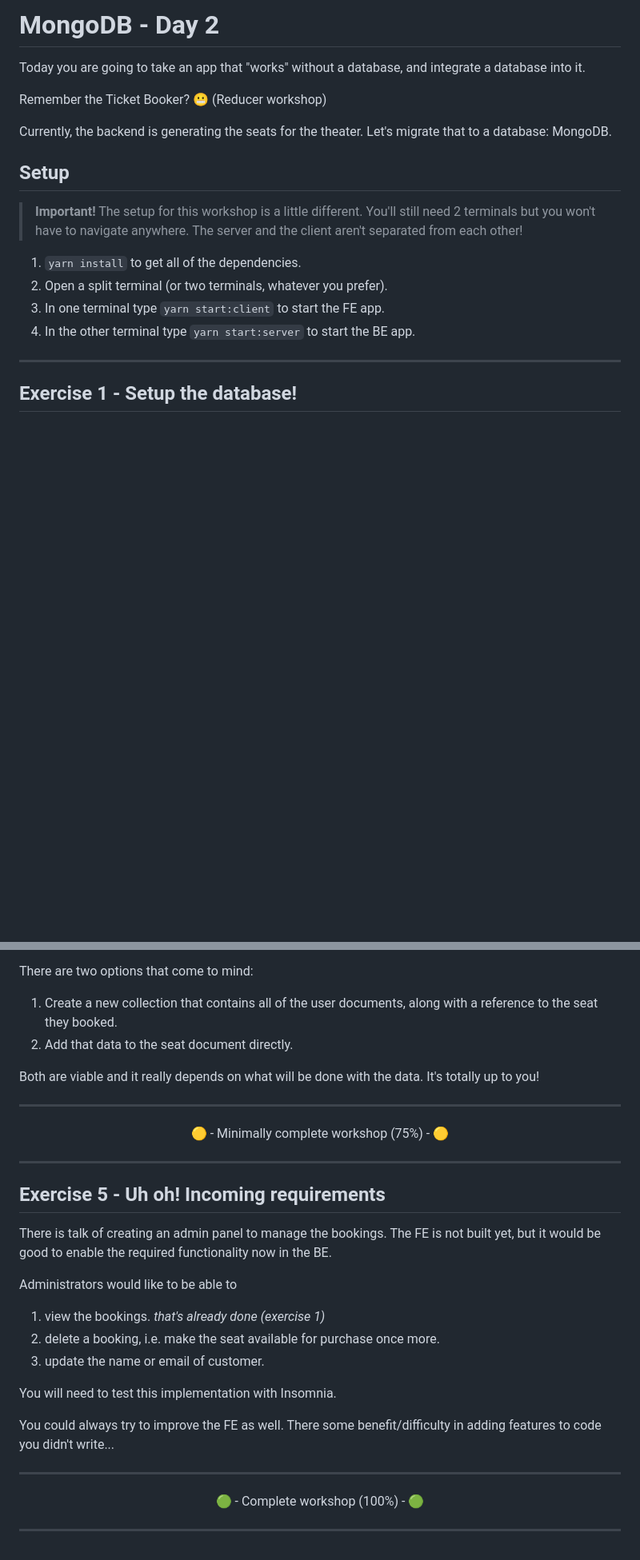
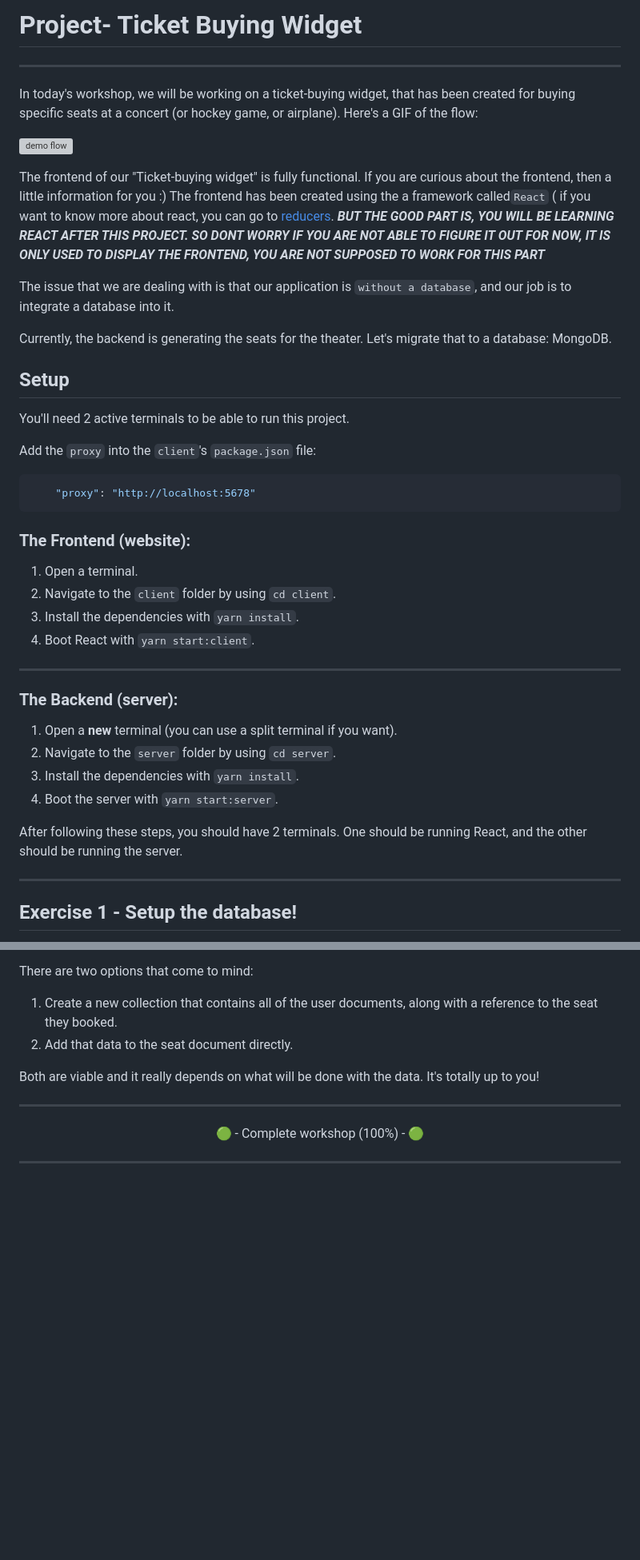
Before and after one commit to farrell-dan/concordia-mongodb-P2, a Markdown page: README.md, 2 parts joined by grey strips. Shown at 80% size. Drawn GitHub-style; blank space fills up the shorter version; grey boxes are pictures that could not be loaded.

````diff
--- a/README.md
+++ b/README.md
@@ -1,19 +1,45 @@
-# MongoDB - Day 2
+# Project- Ticket Buying Widget
 
-Today you are going to take an app that "works" without a database, and integrate a database into it.
+---
 
-Remember the Ticket Booker? 😬 (Reducer workshop)
+In today's workshop, we will be working on a ticket-buying widget, that has been created for buying specific seats at a concert (or hockey game, or airplane). Here's a GIF of the flow:
+
+![demo flow](./lecture/assets/demo.gif)
+
+The frontend of our "Ticket-buying widget" is fully functional. If you are curious about the frontend, then a little information for you :) The frontend has been created using the a framework called`React` ( if you want to know more about react, you can go to [reducers](https://react.dev/).
+_**BUT THE GOOD PART IS, YOU WILL BE LEARNING REACT AFTER THIS PROJECT. SO DONT WORRY IF YOU ARE NOT ABLE TO FIGURE IT OUT
+FOR NOW, IT IS ONLY USED TO DISPLAY THE FRONTEND, YOU ARE NOT SUPPOSED TO WORK FOR THIS PART**_
+
+
+The issue that we are dealing with is that our application is `without a database`, and our job is to integrate a database into it.
 
 Currently, the backend is generating the seats for the theater. Let's migrate that to a database: MongoDB.
 
 ## Setup
 
-> **Important!** The setup for this workshop is a little different. You'll still need 2 terminals but you won't have to navigate anywhere. The server and the client aren't separated from each other!
+ You'll need 2 active terminals to be able to run this project.
 
-1. `yarn install` to get all of the dependencies.
-2. Open a split terminal (or two terminals, whatever you prefer).
-3. In one terminal type `yarn start:client` to start the FE app.
-4. In the other terminal type `yarn start:server` to start the BE app.
+Add the `proxy` into the `client`'s `package.json` file:
+
+```json
+    "proxy": "http://localhost:5678"
+```
+
+### The Frontend (website):
+
+1. Open a terminal.
+2. Navigate to the `client` folder by using `cd client`.
+3. Install the dependencies with `yarn install`.
+4. Boot React with `yarn start:client`.
+---
+### The Backend (server):
+
+1. Open a **new** terminal (you can use a split terminal if you want).
+2. Navigate to the `server` folder by using `cd server`.
+3. Install the dependencies with `yarn install`.
+4. Boot the server with `yarn start:server`.
+
+After following these steps, you should have 2 terminals. One should be running React, and the other should be running the server.
 
 ---
 
@@ -62,26 +88,6 @@ Both are viable and it really depends on what will be done with the data. It's t
 
 ---
 
-<center>🟡 - Minimally complete workshop (75%) - 🟡</center>
-
----
-
-## Exercise 5 - Uh oh! Incoming requirements
-
-There is talk of creating an admin panel to manage the bookings. The FE is not built yet, but it would be good to enable the required functionality now in the BE.
-
-Administrators would like to be able to
-
-1. view the bookings. _that's already done (exercise 1)_
-2. delete a booking, i.e. make the seat available for purchase once more.
-3. update the name or email of customer.
-
-You will need to test this implementation with Insomnia.
-
-You could always try to improve the FE as well. There some benefit/difficulty in adding features to code you didn't write...
-
----
-
 <center>🟢 - Complete workshop (100%) - 🟢</center>
 
 ---
````
